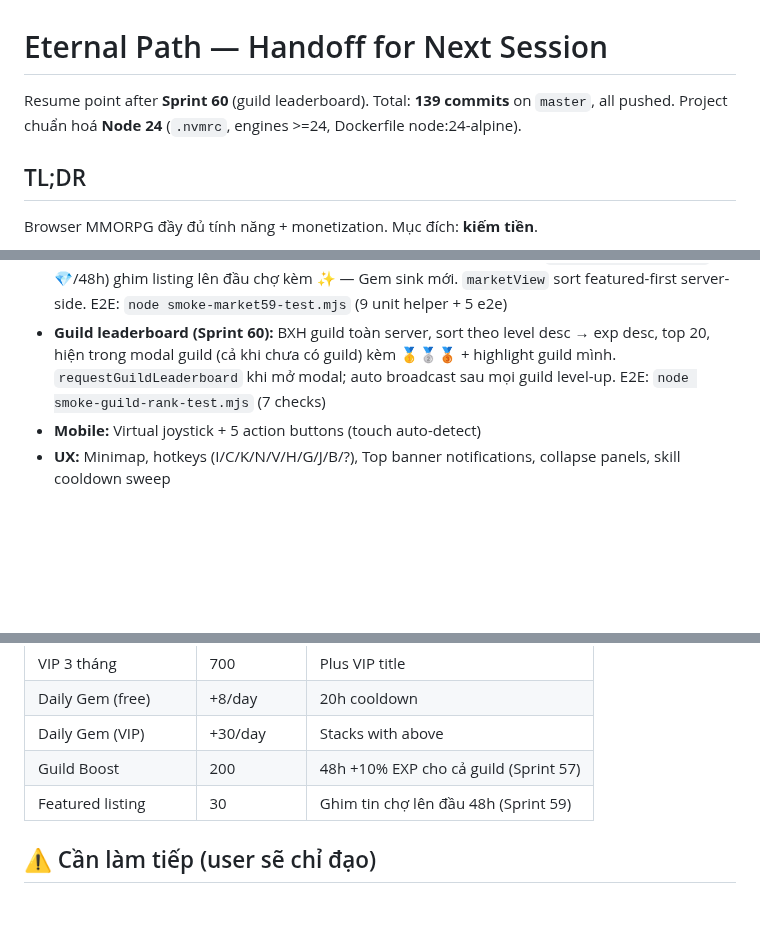
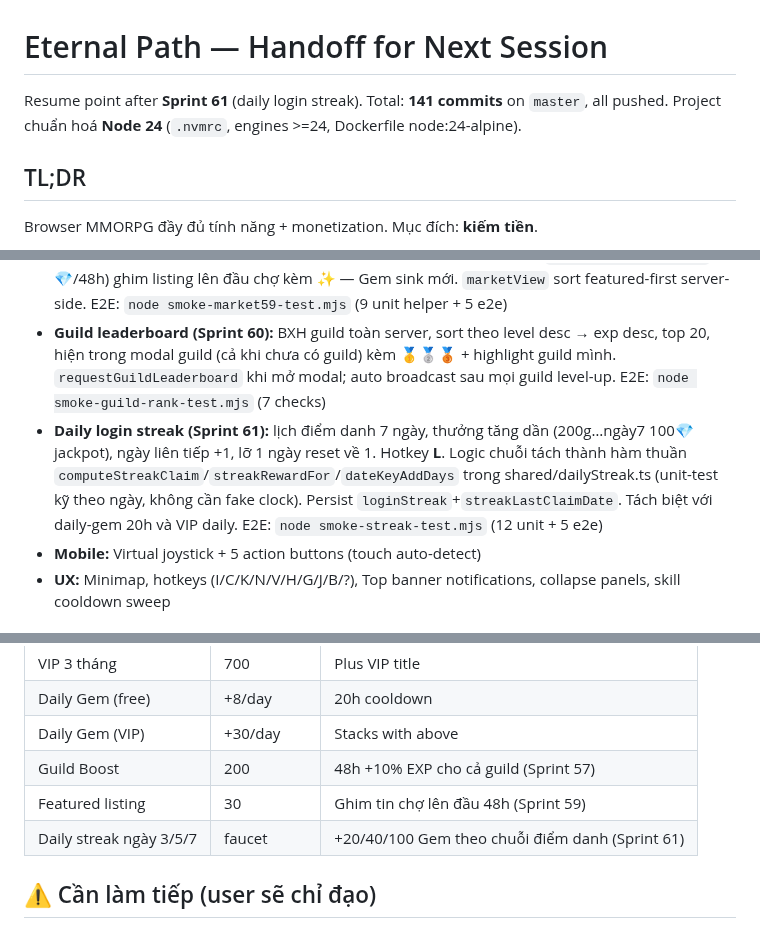
Before and after one commit to vansang2409/Eternal-Path, a Markdown page: HANDOFF.md, 3 parts joined by grey strips. Rendered like a GitHub page; blank space fills up the shorter version.

Commit message:
docs: HANDOFF + status for Sprint 61 (daily login streak)

```diff
--- a/HANDOFF.md
+++ b/HANDOFF.md
@@ -1,6 +1,6 @@
 # Eternal Path — Handoff for Next Session
 
-Resume point after **Sprint 60** (guild leaderboard). Total: **139 commits** on `master`, all pushed. Project chuẩn hoá **Node 24** (`.nvmrc`, engines >=24, Dockerfile node:24-alpine).
+Resume point after **Sprint 61** (daily login streak). Total: **141 commits** on `master`, all pushed. Project chuẩn hoá **Node 24** (`.nvmrc`, engines >=24, Dockerfile node:24-alpine).
 
 ## TL;DR
 
@@ -40,6 +40,7 @@ docker compose up -d --build
 - **Marketplace (Sprint 58):** chợ đấu giá người chơi, hotkey M, modal 3 tab (Chợ/Bán/Của tôi). Rao item từ túi → item giữ escrow trên listing (rời túi); mua bằng vàng; **phí 5%** đốt (gold sink), người bán nhận net. Hủy tin → hoàn item. Bán khi seller offline → proceeds vào "mailbox" `collectPending`, cộng vàng lúc relog. Tối đa 8 tin/người. `MarketStore` persist `data/market.json` (escrow sống qua restart — đã test). Dev cheat `devGrantItem {name,rarity,value}` (chỉ khi `DEV_CHEATS=1`). E2E: `node smoke-market-test.mjs` (14 checks) + `smoke-market-persist.mjs`. Server test env cần `DEV_CHEATS=1` + `MARKET_SAVE_PATH`
 - **Marketplace v2 (Sprint 59):** tab Chợ có tìm theo tên + lọc theo loại (equip/consumable/material) + sort (featured/newest/price/rarity). Helper thuần `filterListings`/`sortListings` trong shared/marketplace.ts (unit-test được, không cần server). **Tin nổi bật** (`featureMarketListing`, 30💎/48h) ghim listing lên đầu chợ kèm ✨ — Gem sink mới. `marketView` sort featured-first server-side. E2E: `node smoke-market59-test.mjs` (9 unit helper + 5 e2e)
 - **Guild leaderboard (Sprint 60):** BXH guild toàn server, sort theo level desc → exp desc, top 20, hiện trong modal guild (cả khi chưa có guild) kèm 🥇🥈🥉 + highlight guild mình. `requestGuildLeaderboard` khi mở modal; auto broadcast sau mọi guild level-up. E2E: `node smoke-guild-rank-test.mjs` (7 checks)
+- **Daily login streak (Sprint 61):** lịch điểm danh 7 ngày, thưởng tăng dần (200g…ngày7 100💎 jackpot), ngày liên tiếp +1, lỡ 1 ngày reset về 1. Hotkey **L**. Logic chuỗi tách thành hàm thuần `computeStreakClaim`/`streakRewardFor`/`dateKeyAddDays` trong shared/dailyStreak.ts (unit-test kỹ theo ngày, không cần fake clock). Persist `loginStreak`+`streakLastClaimDate`. Tách biệt với daily-gem 20h và VIP daily. E2E: `node smoke-streak-test.mjs` (12 unit + 5 e2e)
 - **Mobile:** Virtual joystick + 5 action buttons (touch auto-detect)
 - **UX:** Minimap, hotkeys (I/C/K/N/V/H/G/J/B/?), Top banner notifications, collapse panels, skill cooldown sweep
 
@@ -56,6 +57,7 @@ docker compose up -d --build
 | Daily Gem (VIP) | +30/day | Stacks with above |
 | Guild Boost | 200 | 48h +10% EXP cho cả guild (Sprint 57) |
 | Featured listing | 30 | Ghim tin chợ lên đầu 48h (Sprint 59) |
+| Daily streak ngày 3/5/7 | faucet | +20/40/100 Gem theo chuỗi điểm danh (Sprint 61) |
 
 ## ⚠️ Cần làm tiếp (user sẽ chỉ đạo)
 
```
